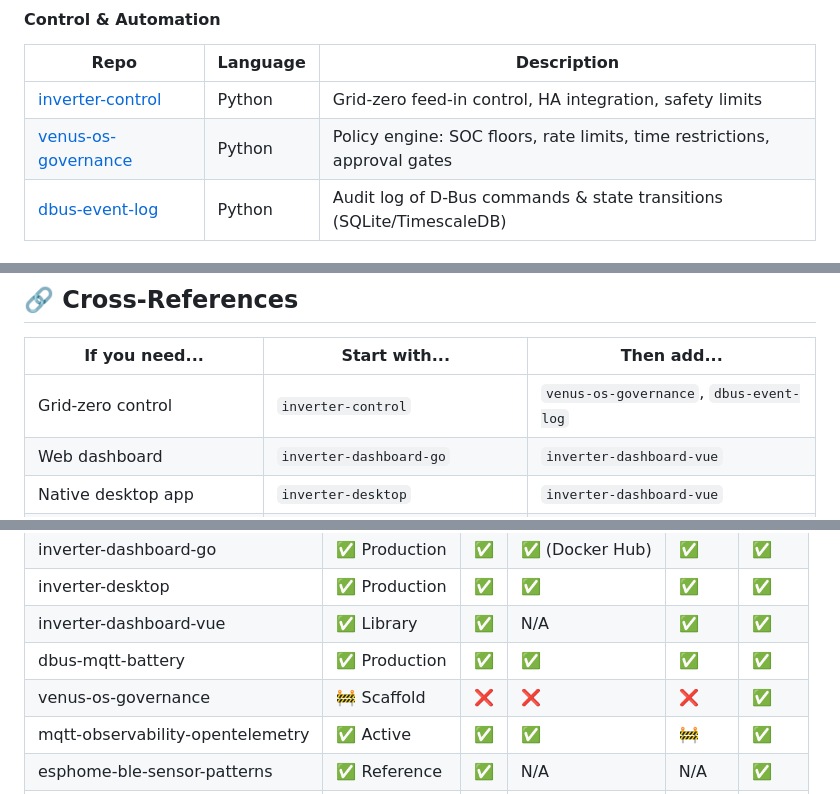
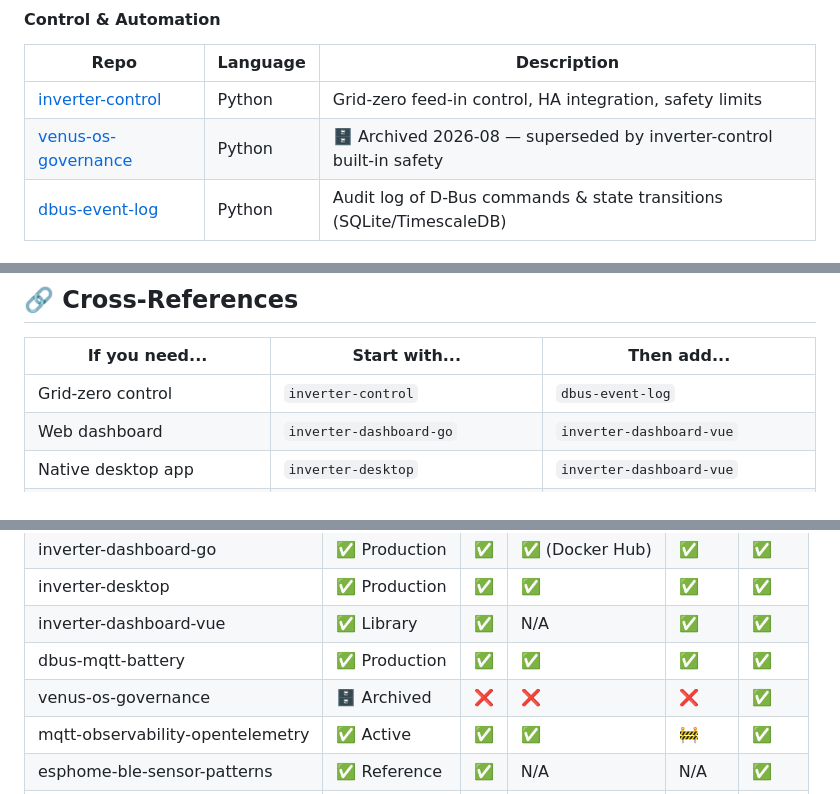
Before and after one commit to 4alvit/iot-project-builder-profile, a Markdown page: README.md, 3 parts joined by grey strips. Rendered like a GitHub page.

Commit message:
docs: mark venus-os-governance archived (superseded by inverter-control safety) (#10)

```diff
--- a/README.md
+++ b/README.md
@@ -160,7 +160,7 @@ cd energy-data-rag-pipeline && python -m src.query "How to configure grid-zero?"
 | Repo | Language | Description |
 |------|----------|-------------|
 | [inverter-control](https://github.com/victron-venus/inverter-control) | Python | Grid-zero feed-in control, HA integration, safety limits |
-| [venus-os-governance](https://github.com/victron-venus/venus-os-governance) | Python | Policy engine: SOC floors, rate limits, time restrictions, approval gates |
+| [venus-os-governance](https://github.com/victron-venus/venus-os-governance) | Python | 🗄️ Archived 2026-08 — superseded by inverter-control built-in safety |
 | [dbus-event-log](https://github.com/victron-venus/dbus-event-log) | Python | Audit log of D-Bus commands & state transitions (SQLite/TimescaleDB) |
 
 #### Hardware Bridges
@@ -227,7 +227,7 @@ cd energy-data-rag-pipeline && python -m src.query "How to configure grid-zero?"
 
 | If you need... | Start with... | Then add... |
 |----------------|---------------|-------------|
-| Grid-zero control | `inverter-control` | `venus-os-governance`, `dbus-event-log` |
+| Grid-zero control | `inverter-control` | `dbus-event-log` |
 | Web dashboard | `inverter-dashboard-go` | `inverter-dashboard-vue` |
 | Native desktop app | `inverter-desktop` | `inverter-dashboard-vue` |
 | BMS integration | `dbus-mqtt-battery` | `esphome-jbd-bms-mqtt` |
@@ -247,7 +247,7 @@ cd energy-data-rag-pipeline && python -m src.query "How to configure grid-zero?"
 | inverter-desktop | ✅ Production | ✅ | ✅ | ✅ | ✅ |
 | inverter-dashboard-vue | ✅ Library | ✅ | N/A | ✅ | ✅ |
 | dbus-mqtt-battery | ✅ Production | ✅ | ✅ | ✅ | ✅ |
-| venus-os-governance | 🚧 Scaffold | ❌ | ❌ | ❌ | ✅ |
+| venus-os-governance | 🗄️ Archived | ❌ | ❌ | ❌ | ✅ |
 | mqtt-observability-opentelemetry | ✅ Active | ✅ | ✅ | 🚧 | ✅ |
 | esphome-ble-sensor-patterns | ✅ Reference | ✅ | N/A | N/A | ✅ |
 | energy-data-rag-pipeline | 🚧 Prototype | ❌ | ❌ | ❌ | ✅ |
```
Also changed, not shown: other parts of README.md (+1 -1 lines).
